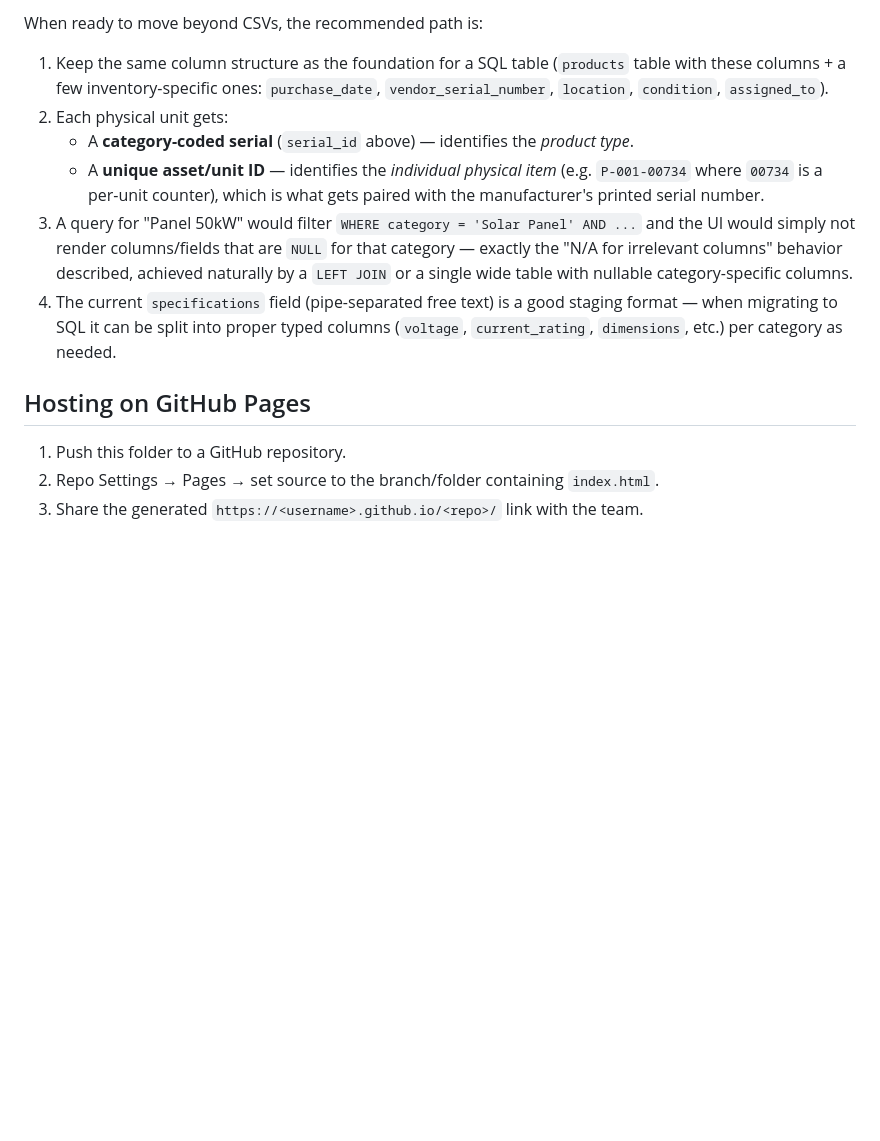
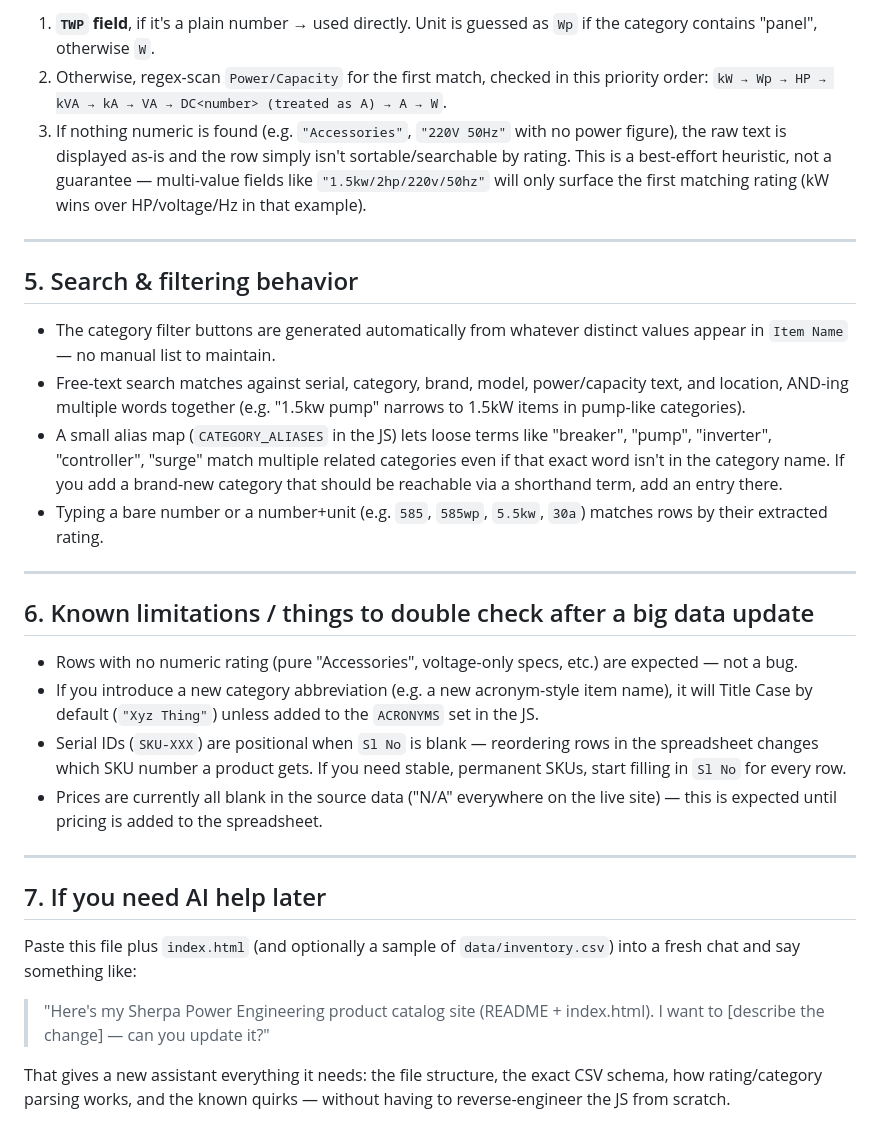
Before and after one commit to rowwmayn/SPEL-Inventory-ALPHA, a Markdown page: README.md, the part around one of its changes. Rendered like a GitHub page; blank space fills up the shorter version.

```diff
--- a/README.md
+++ b/README.md
@@ -64,15 +69,55 @@ When adding a new product:
 
-When ready to move beyond CSVs, the recommended path is:
+1. **`TWP` field**, if it's a plain number → used directly. Unit is guessed
+   as `Wp` if the category contains "panel", otherwise `W`.
+2. Otherwise, regex-scan `Power/Capacity` for the first match, checked in this
+   priority order: `kW → Wp → HP → kVA → kA → VA → DC<number> (treated as A) → A → W`.
+3. If nothing numeric is found (e.g. `"Accessories"`, `"220V 50Hz"` with no
+   power figure), the raw text is displayed as-is and the row simply isn't
+   sortable/searchable by rating.
+This is a best-effort heuristic, not a guarantee — multi-value fields like
+`"1.5kw/2hp/220v/50hz"` will only surface the first matching rating (kW wins
+over HP/voltage/Hz in that example).
 
-1. Keep the same column structure as the foundation for a SQL table (`products` table with these columns + a few inventory-specific ones: `purchase_date`, `vendor_serial_number`, `location`, `condition`, `assigned_to`).
-2. Each physical unit gets:
-   - A **category-coded serial** (`serial_id` above) — identifies the *product type*.
-   - A **unique asset/unit ID** — identifies the *individual physical item* (e.g. `P-001-00734` where `00734` is a per-unit counter), which is what gets paired with the manufacturer's printed serial number.
-3. A query for "Panel 50kW" would filter `WHERE category = 'Solar Panel' AND ...` and the UI would simply not render columns/fields that are `NULL` for that category — exactly the "N/A for irrelevant columns" behavior described, achieved naturally by a `LEFT JOIN` or a single wide table with nullable category-specific columns.
-4. The current `specifications` field (pipe-separated free text) is a good staging format — when migrating to SQL it can be split into proper typed columns (`voltage`, `current_rating`, `dimensions`, etc.) per category as needed.
+---
 
-## Hosting on GitHub Pages
+## 5. Search & filtering behavior
 
-1. Push this folder to a GitHub repository.
-2. Repo Settings → Pages → set source to the branch/folder containing `index.html`.
-3. Share the generated `https://<username>.github.io/<repo>/` link with the team.
+- The category filter buttons are generated automatically from whatever
+  distinct values appear in `Item Name` — no manual list to maintain.
+- Free-text search matches against serial, category, brand, model,
+  power/capacity text, and location, AND-ing multiple words together
+  (e.g. "1.5kw pump" narrows to 1.5kW items in pump-like categories).
+- A small alias map (`CATEGORY_ALIASES` in the JS) lets loose terms like
+  "breaker", "pump", "inverter", "controller", "surge" match multiple related
+  categories even if that exact word isn't in the category name. If you add a
+  brand-new category that should be reachable via a shorthand term, add an
+  entry there.
+- Typing a bare number or a number+unit (e.g. `585`, `585wp`, `5.5kw`, `30a`)
+  matches rows by their extracted rating.
+---
+
+## 6. Known limitations / things to double check after a big data update
+
+- Rows with no numeric rating (pure "Accessories", voltage-only specs, etc.)
+  are expected — not a bug.
+- If you introduce a new category abbreviation (e.g. a new acronym-style item
+  name), it will Title Case by default (`"Xyz Thing"`) unless added to the
+  `ACRONYMS` set in the JS.
+- Serial IDs (`SKU-XXX`) are positional when `Sl No` is blank — reordering
+  rows in the spreadsheet changes which SKU number a product gets. If you
+  need stable, permanent SKUs, start filling in `Sl No` for every row.
+- Prices are currently all blank in the source data ("N/A" everywhere on the
+  live site) — this is expected until pricing is added to the spreadsheet.
+---
+
+## 7. If you need AI help later
+
+Paste this file plus `index.html` (and optionally a sample of
+`data/inventory.csv`) into a fresh chat and say something like:
+
+> "Here's my Sherpa Power Engineering product catalog site (README + index.html).
+> I want to [describe the change] — can you update it?"
+
+That gives a new assistant everything it needs: the file structure, the exact
+CSV schema, how rating/category parsing works, and the known quirks — without
+having to reverse-engineer the JS from scratch.
```
Also changed, not shown: other parts of README.md (+50 -45 lines).
